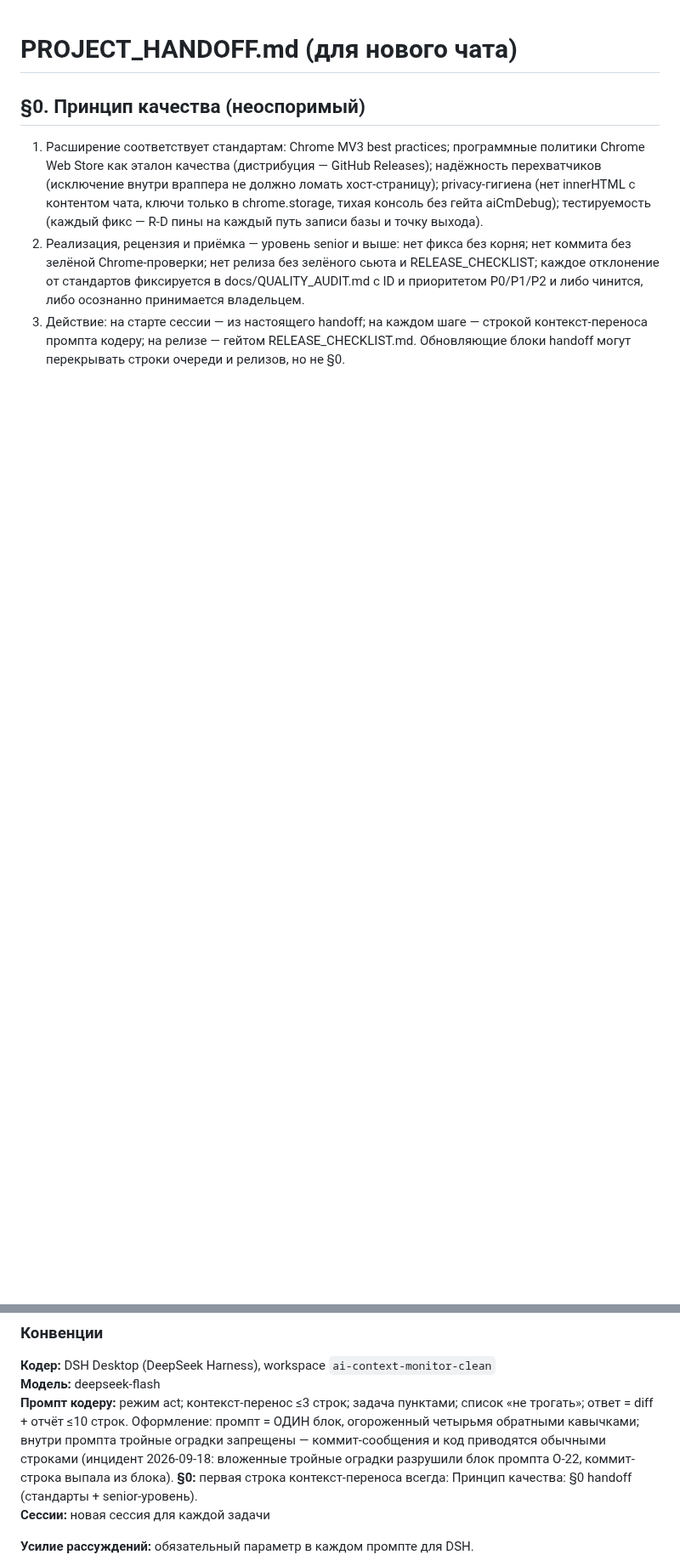
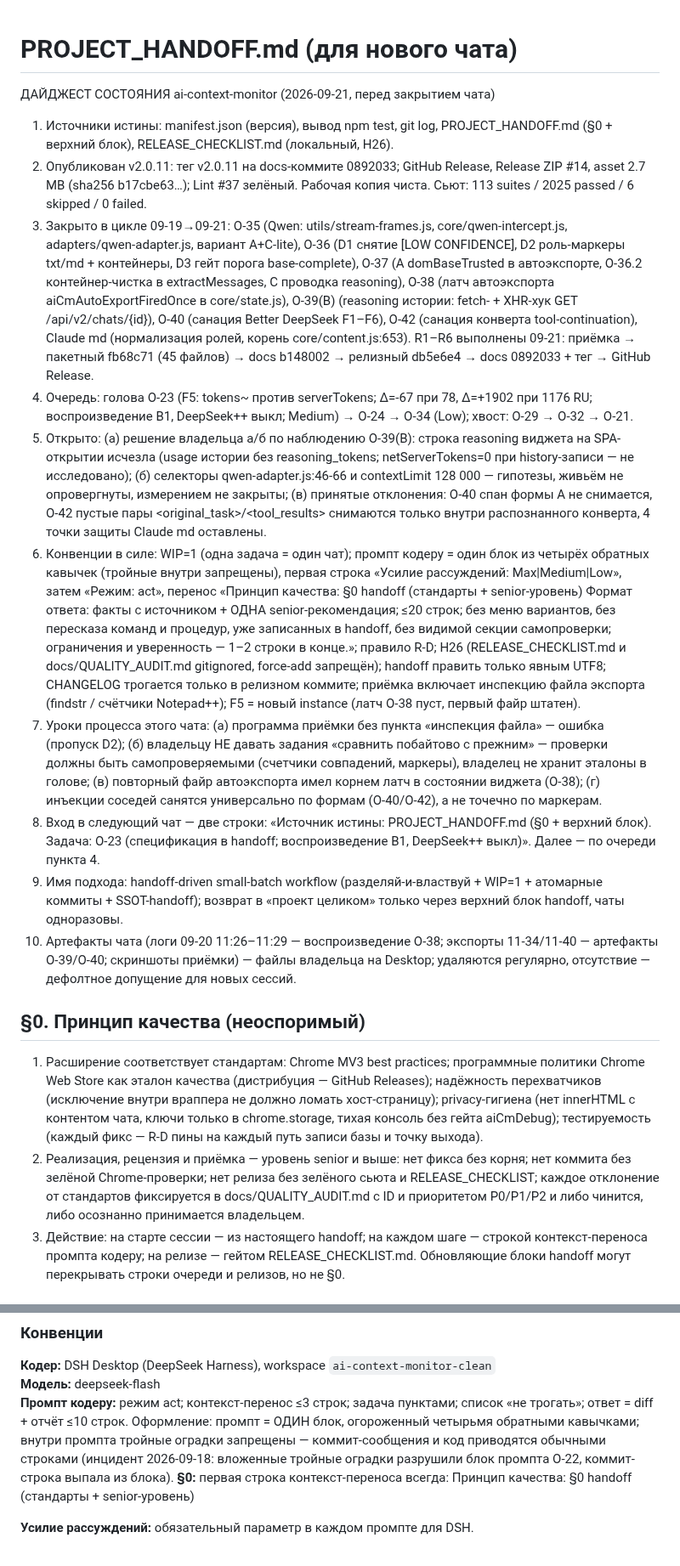
Before and after one commit to shtakan/ai-context-monitor, a Markdown page: PROJECT_HANDOFF.md, 2 parts joined by grey strips. Shown at 85% size. GitHub-like rendering; blank space fills up the shorter version.

Commit message:
docs: handoff - формат ответа (строка-ограничитель)

```diff
--- a/PROJECT_HANDOFF.md
+++ b/PROJECT_HANDOFF.md
@@ -1,4 +1,17 @@
 # PROJECT_HANDOFF.md (для нового чата)
+
+ДАЙДЖЕСТ СОСТОЯНИЯ ai-context-monitor (2026-09-21, перед закрытием чата)
+1. Источники истины: manifest.json (версия), вывод npm test, git log, PROJECT_HANDOFF.md (§0 + верхний блок), RELEASE_CHECKLIST.md (локальный, H26).
+2. Опубликован v2.0.11: тег v2.0.11 на docs-коммите 0892033; GitHub Release, Release ZIP #14, asset 2.7 MB (sha256 b17cbe63…); Lint #37 зелёный. Рабочая копия чиста. Сьют: 113 suites / 2025 passed / 6 skipped / 0 failed.
+3. Закрыто в цикле 09-19→09-21: O-35 (Qwen: utils/stream-frames.js, core/qwen-intercept.js, adapters/qwen-adapter.js, вариант A+C-lite), O-36 (D1 снятие [LOW CONFIDENCE], D2 роль-маркеры txt/md + контейнеры, D3 гейт порога base-complete), O-37 (A domBaseTrusted в автоэкспорте, O-36.2 контейнер-чистка в extractMessages, C проводка reasoning), O-38 (латч автоэкспорта aiCmAutoExportFiredOnce в core/state.js), O-39(B) (reasoning истории: fetch- + XHR-хук GET /api/v2/chats/{id}), O-40 (санация Better DeepSeek F1–F6), O-42 (санация конверта tool-continuation), Claude md (нормализация ролей, корень core/content.js:653). R1–R6 выполнены 09-21: приёмка → пакетный fb68c71 (45 файлов) → docs b148002 → релизный db5e6e4 → docs 0892033 + тег → GitHub Release.
+4. Очередь: голова O-23 (F5: tokens~ против serverTokens; Δ=-67 при 78, Δ=+1902 при 1176 RU; воспроизведение B1, DeepSeek++ выкл; Medium) → O-24 → O-34 (Low); хвост: O-29 → O-32 → O-21.
+5. Открыто: (а) решение владельца а/б по наблюдению O-39(B): строка reasoning виджета на SPA-открытии исчезла (usage истории без reasoning_tokens; netServerTokens=0 при history-записи — не исследовано); (б) селекторы qwen-adapter.js:46-66 и contextLimit 128 000 — гипотезы, живьём не опровергнуты, измерением не закрыты; (в) принятые отклонения: O-40 спан формы A не снимается, O-42 пустые пары <original_task>/<tool_results> снимаются только внутри распознанного конверта, 4 точки защиты Claude md оставлены.
+6. Конвенции в силе: WIP=1 (одна задача = один чат); промпт кодеру = один блок из четырёх обратных кавычек (тройные внутри запрещены), первая строка «Усилие рассуждений: Max|Medium|Low», затем «Режим: act», перенос «Принцип качества: §0 handoff (стандарты + senior-уровень)
+Формат ответа: факты с источником + ОДНА senior-рекомендация; ≤20 строк; без меню вариантов, без пересказа команд и процедур, уже записанных в handoff, без видимой секции самопроверки; ограничения и уверенность — 1–2 строки в конце.»; правило R-D; H26 (RELEASE_CHECKLIST.md и docs/QUALITY_AUDIT.md gitignored, force-add запрещён); handoff править только явным UTF8; CHANGELOG трогается только в релизном коммите; приёмка включает инспекцию файла экспорта (findstr / счётчики Notepad++); F5 = новый instance (латч O-38 пуст, первый файр штатен).
+7. Уроки процесса этого чата: (а) программа приёмки без пункта «инспекция файла» — ошибка (пропуск D2); (б) владельцу НЕ давать задания «сравнить побайтово с прежним» — проверки должны быть самопроверяемыми (счетчики совпадений, маркеры), владелец не хранит эталоны в голове; (в) повторный файр автоэкспорта имел корнем латч в состоянии виджета (O-38); (г) инъекции соседей санятся универсально по формам (O-40/O-42), а не точечно по маркерам.
+8. Вход в следующий чат — две строки: «Источник истины: PROJECT_HANDOFF.md (§0 + верхний блок). Задача: O-23 (спецификация в handoff; воспроизведение B1, DeepSeek++ выкл)». Далее — по очереди пункта 4.
+9. Имя подхода: handoff-driven small-batch workflow (разделяй-и-властвуй + WIP=1 + атомарные коммиты + SSOT-handoff); возврат в «проект целиком» только через верхний блок handoff, чаты одноразовы.
+10. Артефакты чата (логи 09-20 11:26–11:29 — воспроизведение O-38; экспорты 11-34/11-40 — артефакты O-39/O-40; скриншоты приёмки) — файлы владельца на Desktop; удаляются регулярно, отсутствие — дефолтное допущение для новых сессий.
 
 ## §0. Принцип качества (неоспоримый)
 
@@ -206,8 +219,7 @@ ai-context-monitor-clean/
 **Кодер:** DSH Desktop (DeepSeek Harness), workspace `ai-context-monitor-clean`
 **Модель:** deepseek-flash
 **Промпт кодеру:** режим act; контекст-перенос ≤3 строк; задача пунктами; список «не трогать»; ответ = diff + отчёт ≤10 строк. Оформление: промпт = ОДИН блок, огороженный четырьмя обратными кавычками; внутри промпта тройные оградки запрещены — коммит-сообщения и код приводятся обычными строками (инцидент 2026-09-18: вложенные тройные оградки разрушили блок промпта O-22, коммит-строка выпала из блока).
-**§0:** первая строка контекст-переноса всегда: Принцип качества: §0 handoff (стандарты + senior-уровень).
-**Сессии:** новая сессия для каждой задачи
+**§0:** первая строка контекст-переноса всегда: Принцип качества: §0 handoff (стандарты + senior-уровень)
 
 **Усилие рассуждений:** обязательный параметр в каждом промпте для DSH.
 - **Max** — архитектурные задачи (рефакторинг, декомпозиция, миграции)
```
